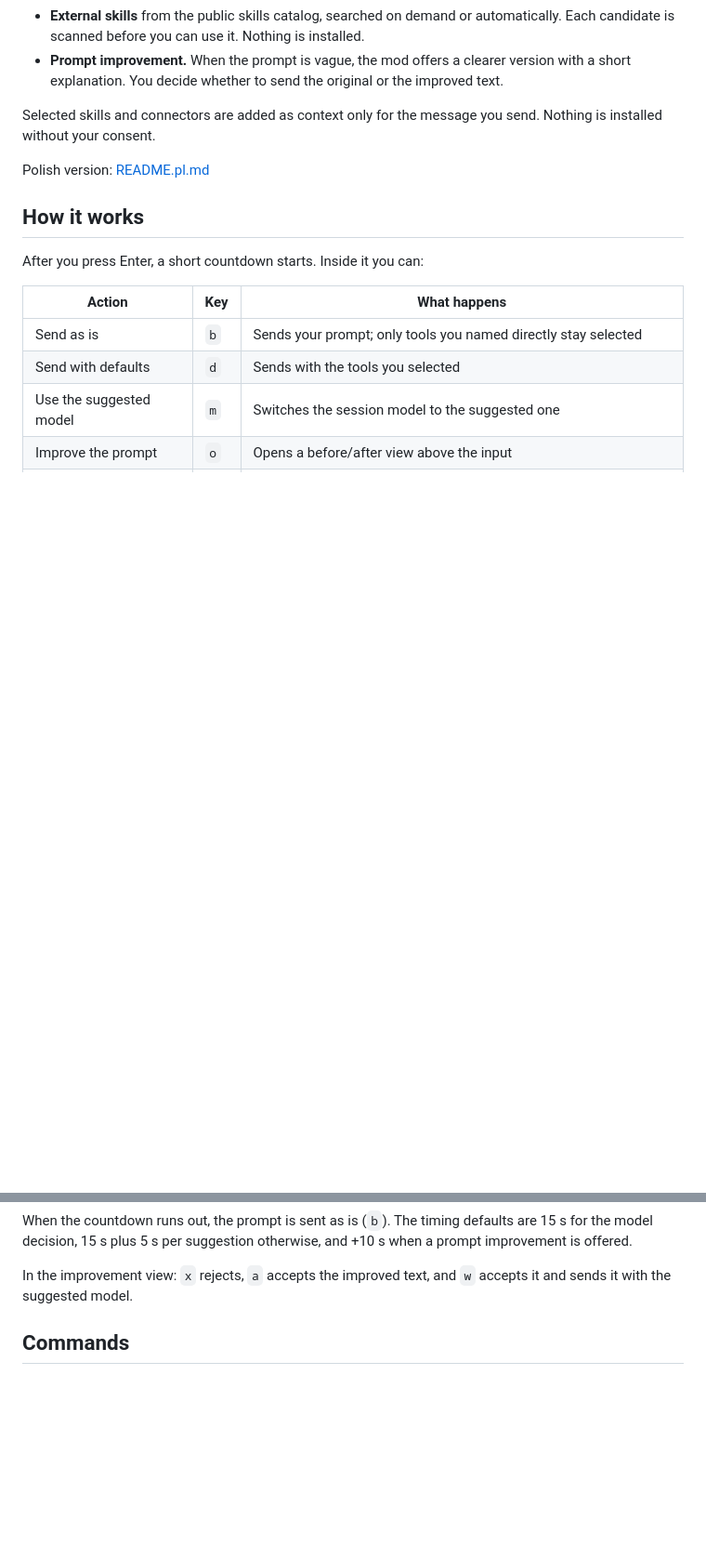
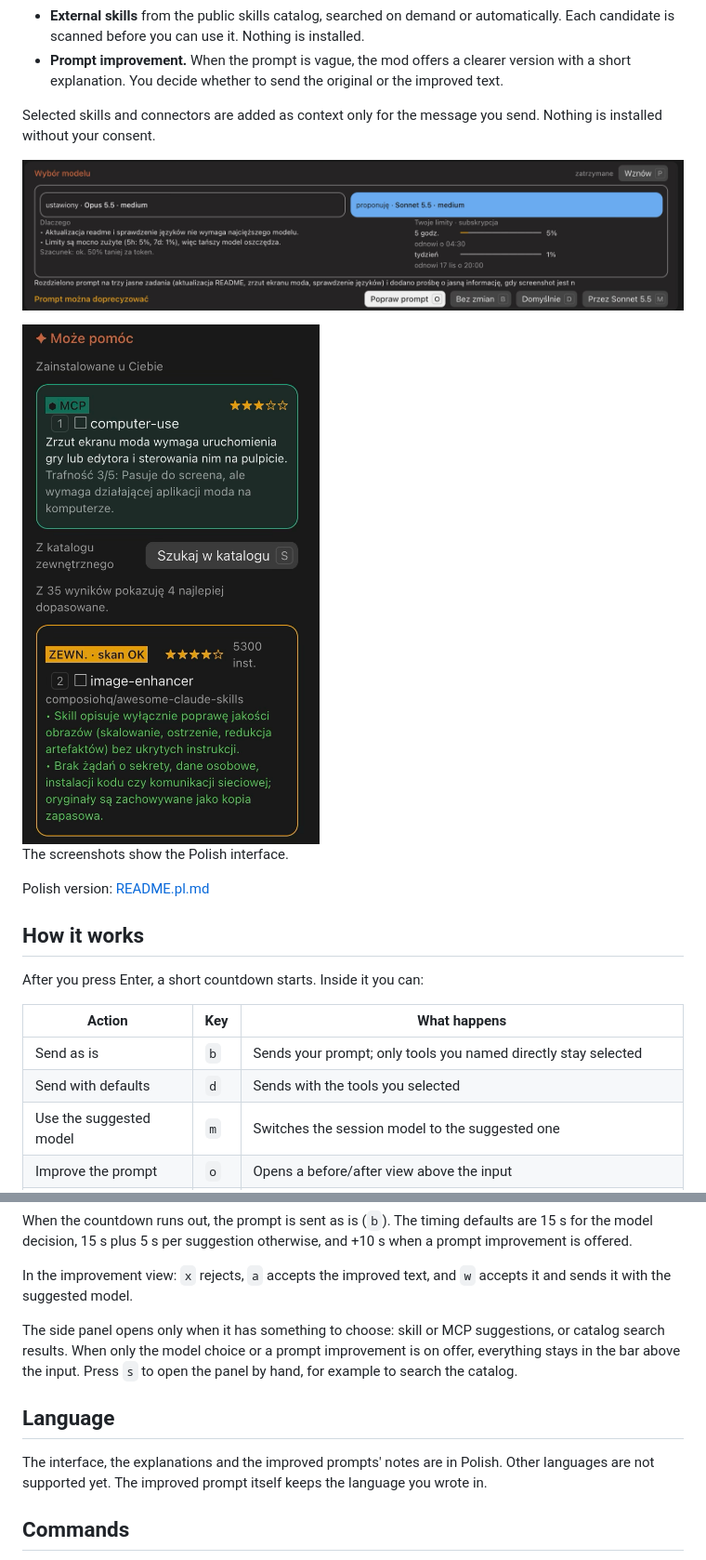
Before and after one commit to chudy34/skill-router, a Markdown page: README.md, 2 parts joined by grey strips. Shown at 93% size. GitHub-like rendering; pictures changed too: docs/model-bar.png (added), docs/side-panel.png (added); blank space fills up the shorter version.

```diff
--- a/README.md
+++ b/README.md
@@ -8,6 +8,12 @@ A Claude Code mod that looks at your prompt **before** it is sent and shows what
 - **Prompt improvement.** When the prompt is vague, the mod offers a clearer version with a short explanation. You decide whether to send the original or the improved text.
 
 Selected skills and connectors are added as context only for the message you send. Nothing is installed without your consent.
+
+![The bar above the input: model choice, a prompt improvement hint and send options](docs/model-bar.png)
+
+<img src="docs/side-panel.png" alt="Side panel with an installed MCP suggestion and a scanned external skill" width="320">
+
+The screenshots show the Polish interface.
 
 Polish version: [README.pl.md](README.pl.md)
 
@@ -27,6 +33,12 @@ After you press Enter, a short countdown starts. Inside it you can:
 When the countdown runs out, the prompt is sent as is (`b`). The timing defaults are 15 s for the model decision, 15 s plus 5 s per suggestion otherwise, and +10 s when a prompt improvement is offered.
 
 In the improvement view: `x` rejects, `a` accepts the improved text, and `w` accepts it and sends it with the suggested model.
+
+The side panel opens only when it has something to choose: skill or MCP suggestions, or catalog search results. When only the model choice or a prompt improvement is on offer, everything stays in the bar above the input. Press `s` to open the panel by hand, for example to search the catalog.
+
+## Language
+
+The interface, the explanations and the improved prompts' notes are in Polish. Other languages are not supported yet. The improved prompt itself keeps the language you wrote in.
 
 ## Commands
 
```
Also changed, not shown: README.pl.md (+10 -0 lines), 4 other files.
